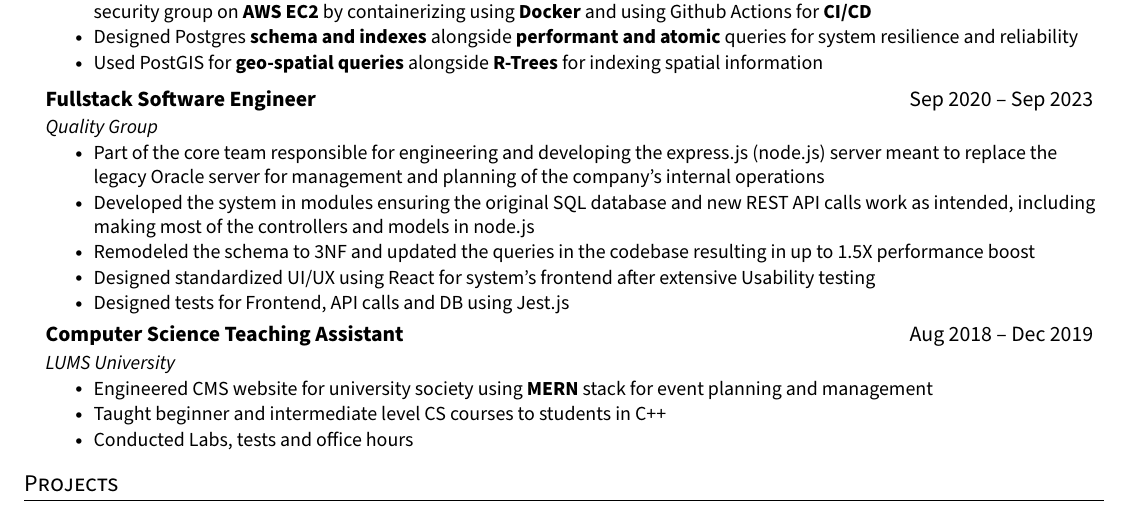
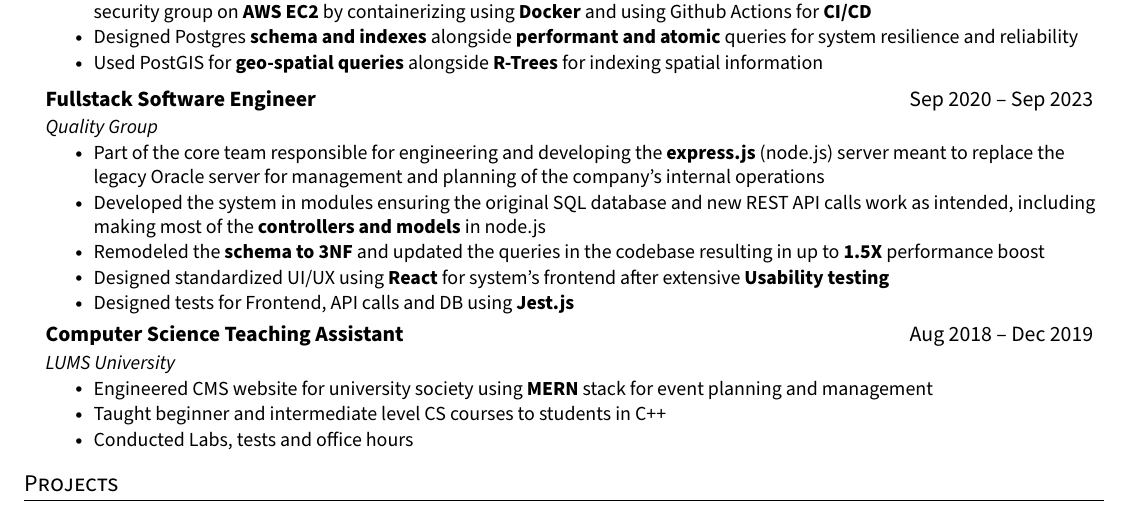
Before and after one commit to khawaja-ammar/myResume, a LaTeX document (ammarProfile.tex): part of the page, cut so that both start at the same text. Compiled offline with pdfLaTeX.

Commit message:
added bolds

```diff
--- a/ammarProfile.tex
+++ b/ammarProfile.tex
@@ -156,11 +156,11 @@
 {Quality Group}{}
 %  (Javascript: React, express)
 \resumeItemListStart
-\resumeItem{Part of the core team responsible for engineering and developing the express.js (node.js) server meant to replace the legacy Oracle server for management and planning of the company's internal operations}
-\resumeItem{Developed the system in modules ensuring the original SQL database and new REST API calls work as intended, including making most of the controllers and models in node.js}
-\resumeItem{Remodeled the schema to 3NF and updated the queries in the codebase resulting in up to 1.5X performance boost}
-\resumeItem{Designed standardized UI/UX using React for system's frontend after extensive Usability testing}
-\resumeItem{Designed tests for Frontend, API calls and DB using Jest.js}
+\resumeItem{Part of the core team responsible for engineering and developing the \textbf{express.js} (node.js) server meant to replace the legacy Oracle server for management and planning of the company's internal operations}
+\resumeItem{Developed the system in modules ensuring the original SQL database and new REST API calls work as intended, including making most of the \textbf{controllers and models} in node.js}
+\resumeItem{Remodeled the \textbf{schema to 3NF} and updated the queries in the codebase resulting in up to \textbf{1.5X} performance boost}
+\resumeItem{Designed standardized UI/UX using \textbf{React} for system's frontend after extensive \textbf{Usability testing}}
+\resumeItem{Designed tests for Frontend, API calls and DB using \textbf{Jest.js}}
 \resumeItemListEnd
 
 \resumeSubheading
```
Also changed, not shown: ammarProfile.pdf.
